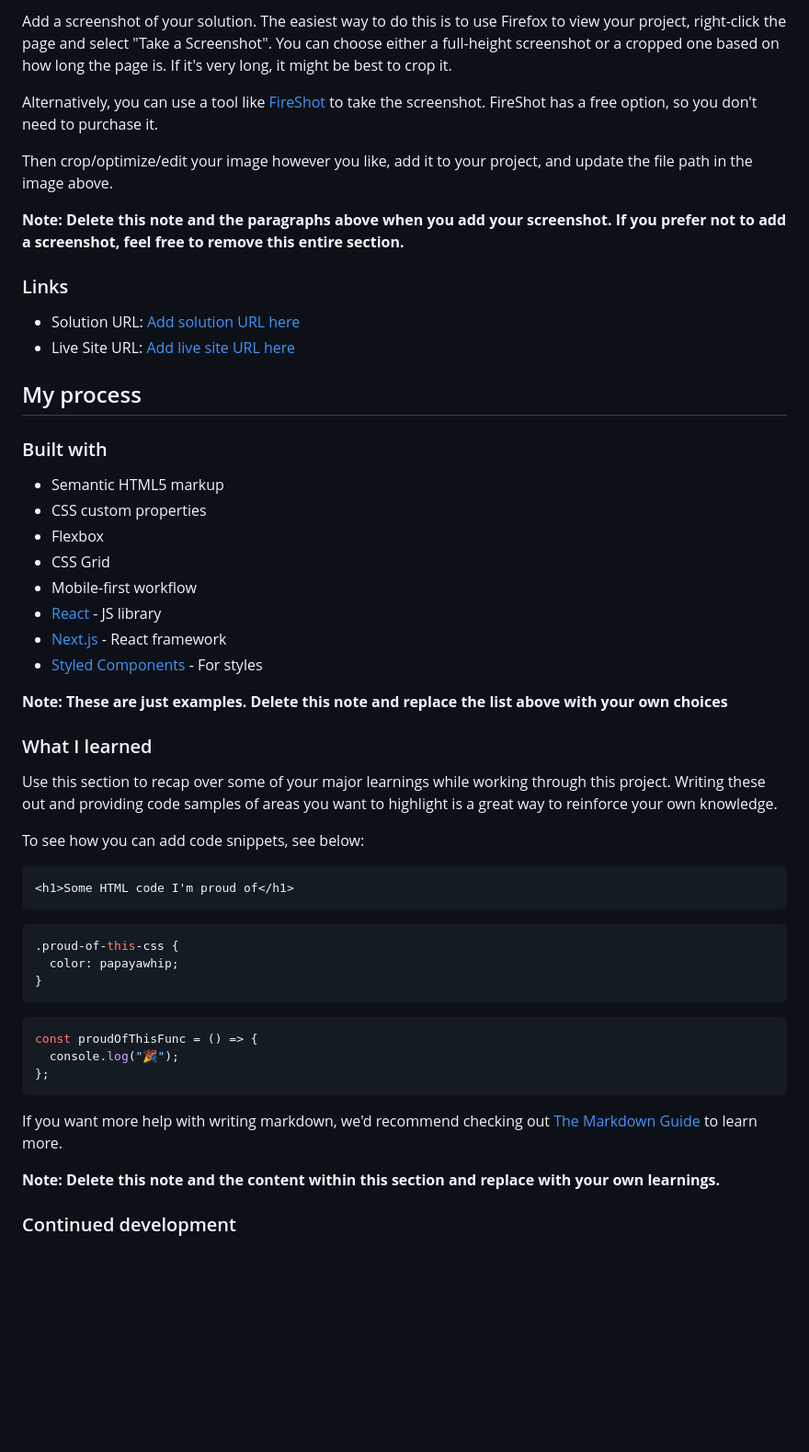
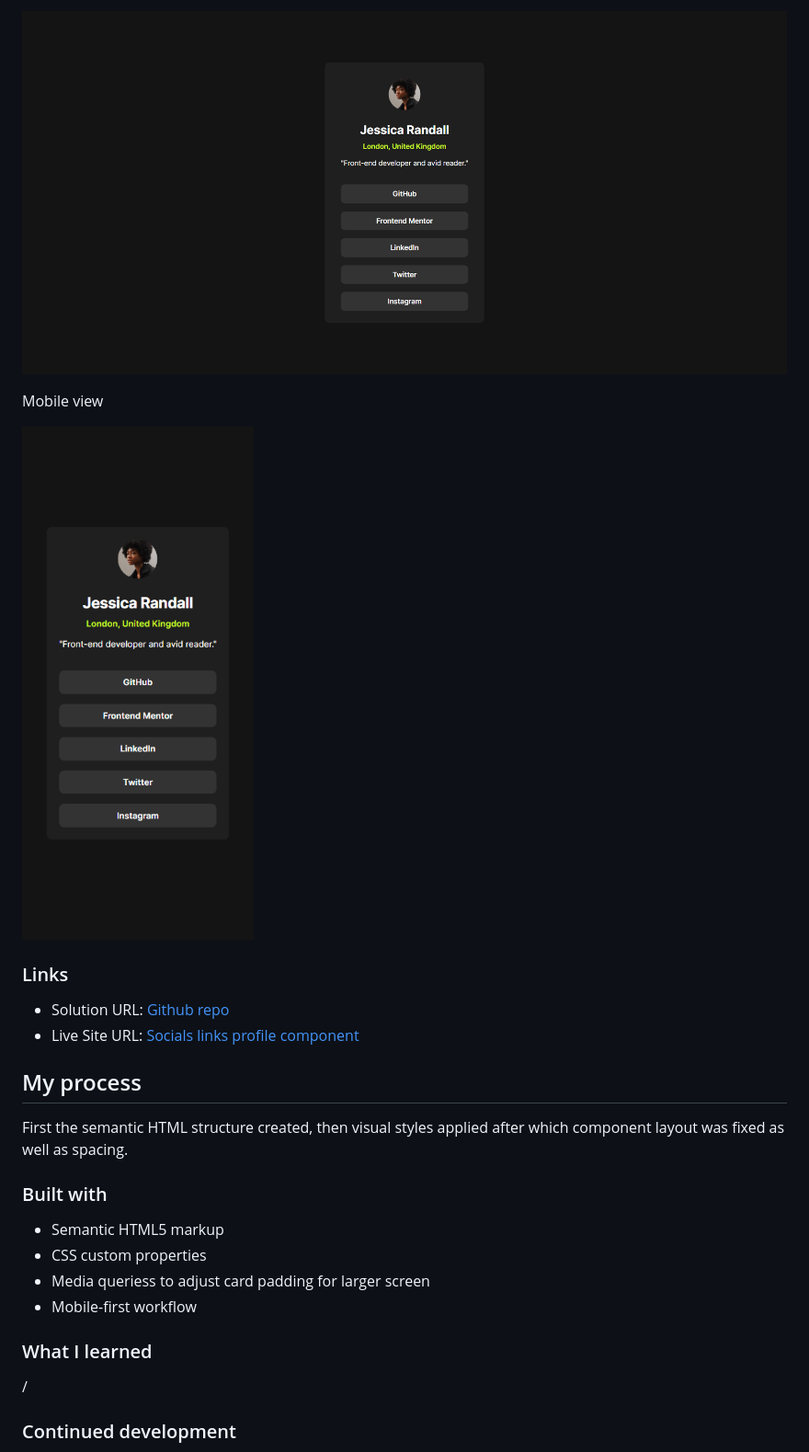
Before and after one commit to simeon2002/FEM-social-links-profile, a Markdown page: README-template.md, the part around one of its changes. Shown at 92% size. GitHub-like rendering; pictures changed too: assets/images/social-links-profile-desktop.png (added), assets/images/social-links-profile-mobile.png (added); blank space fills up the shorter version.

Commit message:
Add README for the challenge

````diff
--- a/README-template.md
+++ b/README-template.md
@@ -33,57 +27,29 @@ Users should be able to:
 
-Add a screenshot of your solution. The easiest way to do this is to use Firefox to view your project, right-click the page and select "Take a Screenshot". You can choose either a full-height screenshot or a cropped one based on how long the page is. If it's very long, it might be best to crop it.
+![](./assets/images/social-links-profile-desktop.png)
 
-Alternatively, you can use a tool like [FireShot](https://getfireshot.com/) to take the screenshot. FireShot has a free option, so you don't need to purchase it.
+Mobile view
 
-Then crop/optimize/edit your image however you like, add it to your project, and update the file path in the image above.
-
-**Note: Delete this note and the paragraphs above when you add your screenshot. If you prefer not to add a screenshot, feel free to remove this entire section.**
+![](./assets/images/social-links-profile-mobile.png)
 
 ### Links
 
-- Solution URL: [Add solution URL here](https://your-solution-url.com)
-- Live Site URL: [Add live site URL here](https://your-live-site-url.com)
+- Solution URL: [Github repo](https://github.com/simeon2002/FEM-social-links-profile)
+- Live Site URL: [Socials links profile component](https://social-links-profile-sim.netlify.app/)
 
 ## My process
+
+First the semantic HTML structure created, then visual styles applied after which component layout was fixed as well as spacing.
 
 ### Built with
 
 - Semantic HTML5 markup
 - CSS custom properties
-- Flexbox
-- CSS Grid
+- Media queriess to adjust card padding for larger screen
 - Mobile-first workflow
-- [React](https://reactjs.org/) - JS library
-- [Next.js](https://nextjs.org/) - React framework
-- [Styled Components](https://styled-components.com/) - For styles
-
-**Note: These are just examples. Delete this note and replace the list above with your own choices**
 
 ### What I learned
 
-Use this section to recap over some of your major learnings while working through this project. Writing these out and providing code samples of areas you want to highlight is a great way to reinforce your own knowledge.
-
-To see how you can add code snippets, see below:
-
-```html
-<h1>Some HTML code I'm proud of</h1>
-```
-
-```css
-.proud-of-this-css {
-  color: papayawhip;
-}
-```
-
-```js
-const proudOfThisFunc = () => {
-  console.log("🎉");
-};
-```
-
-If you want more help with writing markdown, we'd recommend checking out [The Markdown Guide](https://www.markdownguide.org/) to learn more.
-
-**Note: Delete this note and the content within this section and replace with your own learnings.**
+/
 
 ### Continued development
 
````
Also changed, not shown: other parts of README-template.md (+2 -27 lines).
